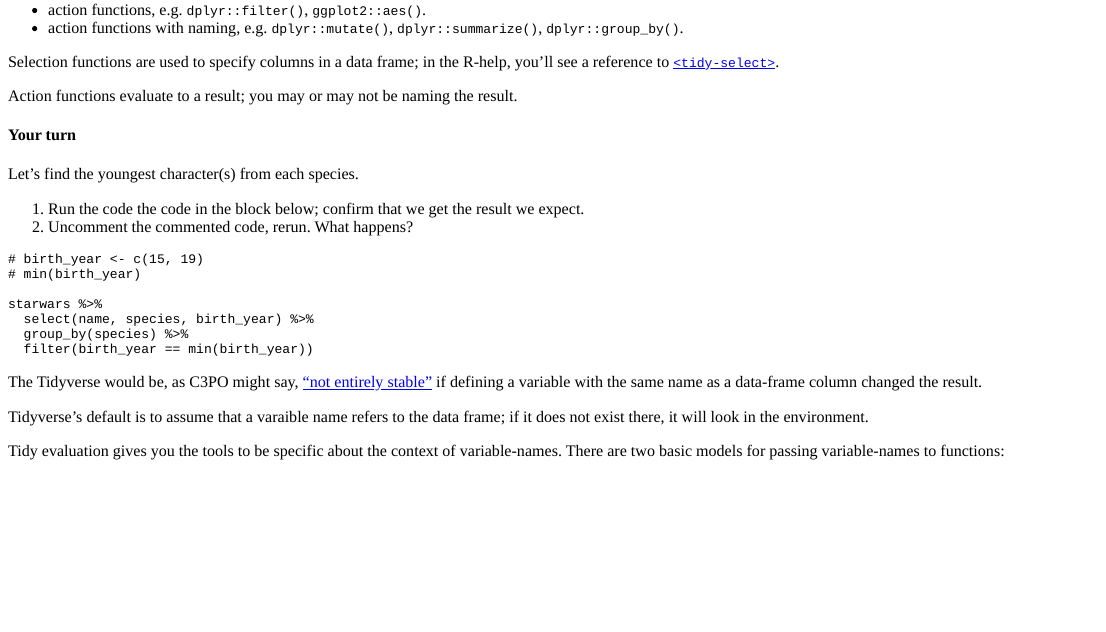
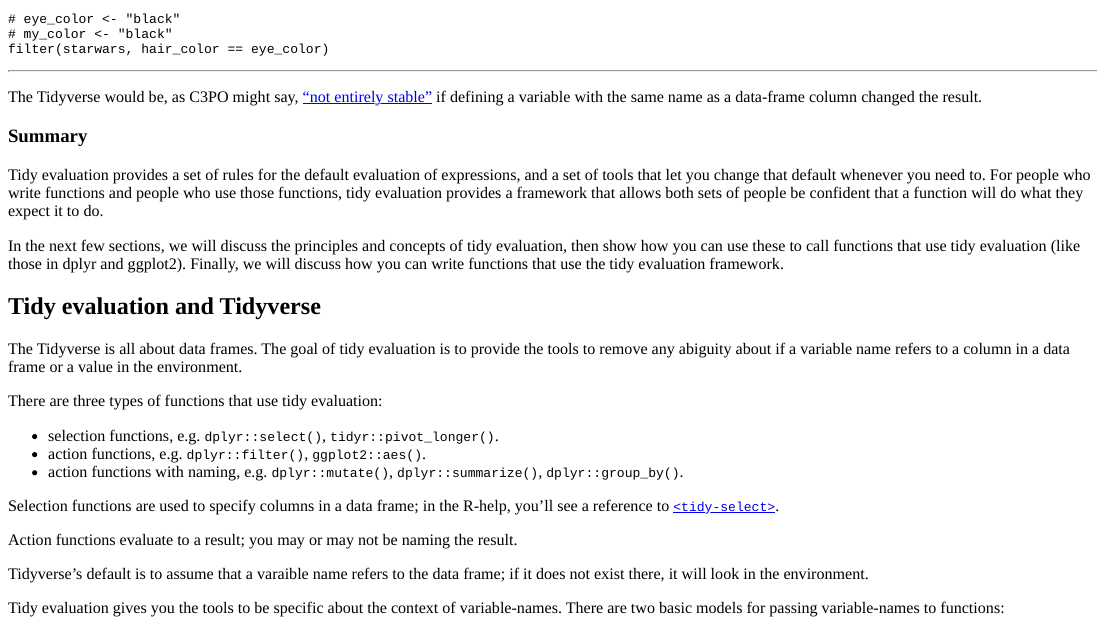
Before and after one commit to ijlyttle/learnr.tidyeval, an R Markdown document (inst/tutorials/tidyeval/tidyeval.Rmd): the page in a window 1100 px wide, from 4990 px down before the commit and from 4580 px down after it. The pictures show the output file inst/tutorials/tidyeval/tidyeval.html that the author committed with the source, opened offline.

Commit message:
move c3po quote

````diff
--- a/inst/tutorials/tidyeval/tidyeval.Rmd
+++ b/inst/tutorials/tidyeval/tidyeval.Rmd
@@ -224,6 +224,8 @@ filter(starwars, hair_color == eye_color)
 
 ------
 
+The Tidyverse would be, as C3PO might say, ["not entirely stable"](https://www.youtube.com/watch?v=13fen80rnnk) if defining a variable with the same name as a data-frame column changed the result.
+
 ### Summary
 
 Tidy evaluation provides a set of rules for the default evaluation of expressions, and a set of tools that let you change that default whenever you need to. For people who write functions and people who use those functions, tidy evaluation provides a framework that allows both sets of people be confident that a function will do what they expect it to do.
@@ -245,24 +247,7 @@ Selection functions are used to specify columns in a data frame; in the R-help,
 
 Action functions evaluate to a result; you may or may not be naming the result.
 
-#### Your turn
 
-Let's find the youngest character(s) from each species.
-
-1. Run the code the code in the block below; confirm that we get the result we expect.
-2. Uncomment the commented code, rerun. What happens?
-
-```{r birth-year, exercise=TRUE}
-# birth_year <- c(15, 19)
-# min(birth_year)
-
-starwars %>%
-  select(name, species, birth_year) %>%
-  group_by(species) %>%
-  filter(birth_year == min(birth_year))
-```
-
-The Tidyverse would be, as C3PO might say, ["not entirely stable"](https://www.youtube.com/watch?v=13fen80rnnk) if defining a variable with the same name as a data-frame column changed the result.
 
 Tidyverse's default is to assume that a varaible name refers to the data frame; if it does not exist there, it will look in the environment.
 
````
Also changed, not shown: inst/tutorials/tidyeval/tidyeval.html.
